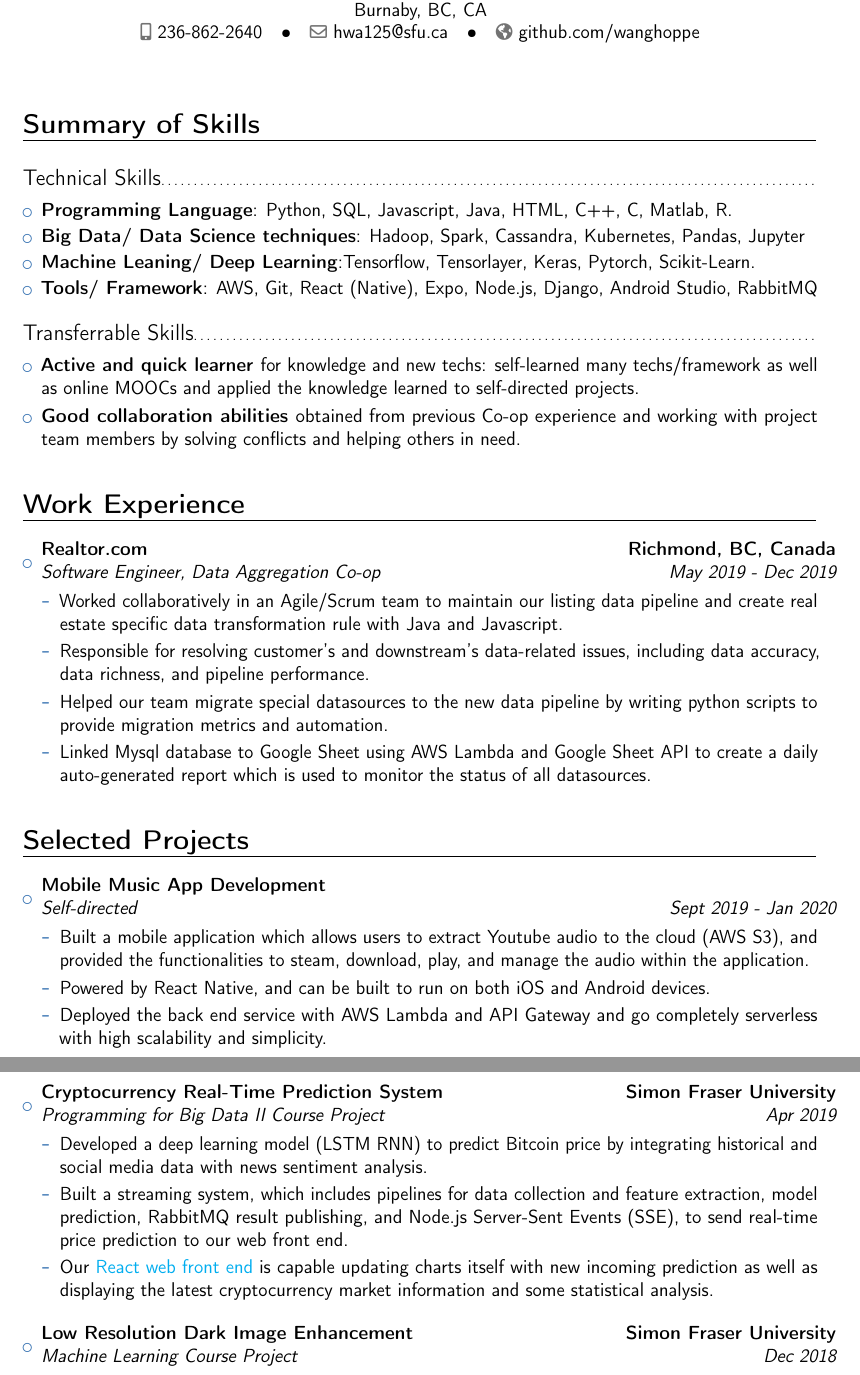
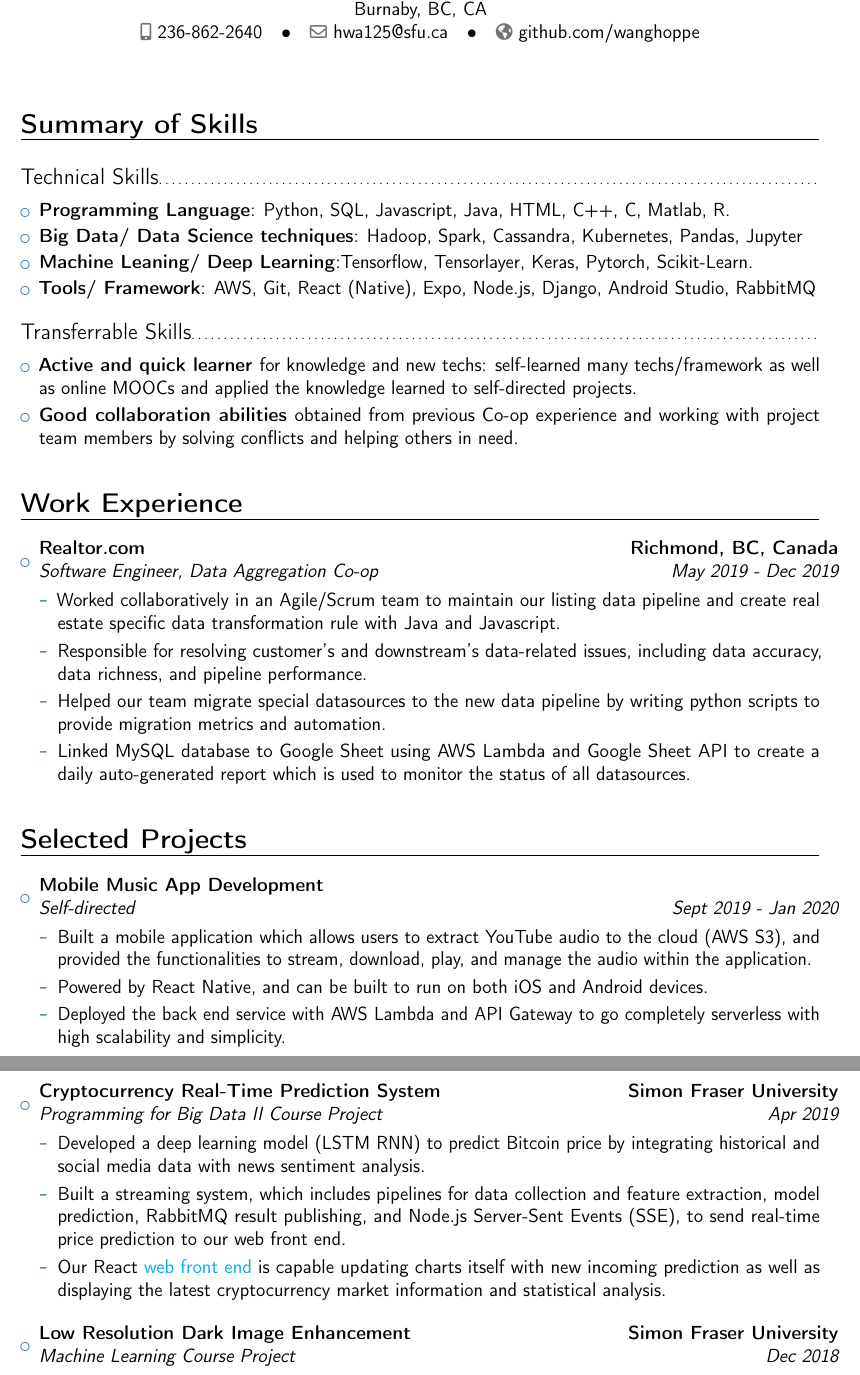
Before and after one commit to wanghoppe/resume_git, a LaTeX CV (v1.0/main.tex): two parts of pages 1 and 2 of 3, joined at a grey line, cut so that both start at the same text. Compiled offline with pdfLaTeX.

Commit message:
make 1.0

```diff
--- a/main.tex
+++ b/v1.0/main.tex
@@ -10,7 +10,7 @@
 % modern themes
 \moderncvstyle{banking}                            % style options are 'casual' (default), 'classic', 'oldstyle' and 'banking'
 \moderncvcolor{blue}                                % color options 'blue' (default), 'orange', 'green', 'red', 'purple', 'grey' and 'black'
-\usepackage{tgpagella}
+%\usepackage{tgpagella}
 \renewcommand{\familydefault}{\sfdefault}         % to set the default font; use '\sfdefault' for the default sans serif font, '\rmdefault' for the default roman one, or any tex font name
 %\nopagenumbers{}                                  % uncomment to suppress automatic page numbering for CVs longer than one page
 
@@ -18,7 +18,7 @@
 \usepackage[utf8]{inputenc}                       % if you are not using xelatex ou lualatex, replace by the encoding you are using
 %\usepackage{CJKutf8}                              % if you need to use CJK to typeset your resume in Chinese, Japanese or Korean
 % adjust the page margins
-\usepackage[scale=0.845]{geometry}
+\usepackage[scale=0.85]{geometry}
 %\setlength{\hintscolumnwidth}{3cm}                % if you want to change the width of the column with the dates
 %\setlength{\makecvtitlenamewidth}{10cm}           % for the 'classic' style, if you want to force the width allocated to your name and avoid line breaks. be careful though, the length is normally calculated to avoid any overlap with your personal info; use this at your own typographical risks...
 
@@ -104,7 +104,7 @@
 \vspace{3pt}
 \item{Helped our team migrate special datasources to the new data pipeline by writing python scripts to provide migration metrics and automation.}
 \vspace{3pt}
-\item{Linked Mysql database to Google Sheet using AWS Lambda and Google Sheet API to create a daily auto-generated report which is used to monitor the status of all datasources.}
+\item{Linked MySQL database to Google Sheet using AWS Lambda and Google Sheet API to create a daily auto-generated report which is used to monitor the status of all datasources.}
 
 \end{itemize}}
 \end{itemize}
@@ -121,11 +121,11 @@
 \item{\cventry{Sept 2019 - Jan 2020}{Self-directed}{Mobile Music App Development}{}{}{}
 
 \begin{itemize}
-\item{Built a mobile application which allows users to extract Youtube audio to the cloud (AWS S3), and provided the functionalities to steam, download, play, and manage the audio within the application.}
+\item{Built a mobile application which allows users to extract YouTube audio to the cloud (AWS S3), and provided the functionalities to stream, download, play, and manage the audio within the application.}
 \vspace{3pt}
 \item{Powered by React Native, and can be built to run on both iOS and Android devices.}
 \vspace{3pt}
-\item{Deployed the back end service with AWS Lambda and API Gateway and go completely serverless with high scalability and simplicity.}
+\item{Deployed the back end service with AWS Lambda and API Gateway to go completely serverless with high scalability and simplicity.}
 \end{itemize}}
 
 \vspace{14pt}
@@ -137,7 +137,7 @@
 \vspace{3pt}
 \item{Built a streaming system, which includes pipelines for data collection and feature extraction, model prediction, RabbitMQ result publishing, and Node.js Server-Sent Events (SSE), to send real-time price prediction to our web front end.}
 \vspace{3pt}
-\item{Our \textcolor{cyan}{\href{http://crypto-host.s3-website-us-west-2.amazonaws.com}{React web front end}} is capable updating charts itself with new incoming prediction as well as displaying the latest cryptocurrency market information and some statistical analysis.}
+\item{Our React \textcolor{cyan}{\href{http://crypto-host.s3-website-us-west-2.amazonaws.com}{web front end}} is capable updating charts itself with new incoming prediction as well as displaying the latest cryptocurrency market information and statistical analysis.}
 \end{itemize}}
 
 \vspace{14pt}
```
Also changed, not shown: main.pdf (deleted), v1.0/main.pdf (added), v1.0/main.tex (3 more changed lines).
